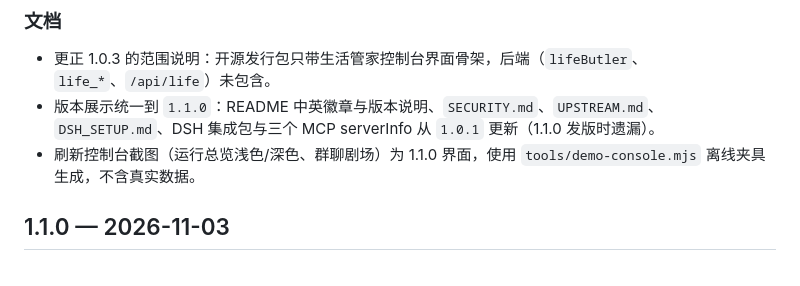
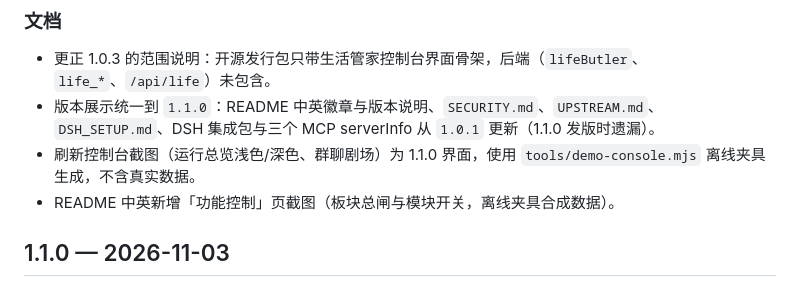
Before and after one commit to Frostyume/xiaojingyu, a Markdown page: CHANGELOG.md, the part around the change. Rendered like a GitHub page.

```diff
--- a/CHANGELOG.md
+++ b/CHANGELOG.md
@@ -23,6 +23,7 @@
 - 更正 1.0.3 的范围说明：开源发行包只带生活管家控制台界面骨架，后端（`lifeButler`、`life_*`、`/api/life`）未包含。
 - 版本展示统一到 `1.1.0`：README 中英徽章与版本说明、`SECURITY.md`、`UPSTREAM.md`、`DSH_SETUP.md`、DSH 集成包与三个 MCP serverInfo 从 `1.0.1` 更新（1.1.0 发版时遗漏）。
 - 刷新控制台截图（运行总览浅色/深色、群聊剧场）为 1.1.0 界面，使用 `tools/demo-console.mjs` 离线夹具生成，不含真实数据。
+- README 中英新增「功能控制」页截图（板块总闸与模块开关，离线夹具合成数据）。
 
 ## 1.1.0 — 2026-11-03
 
```
Also changed, not shown: README.en.md (+6 -0 lines), README.md (+7 -1 lines), assets/screenshots/console-features.png (added).
